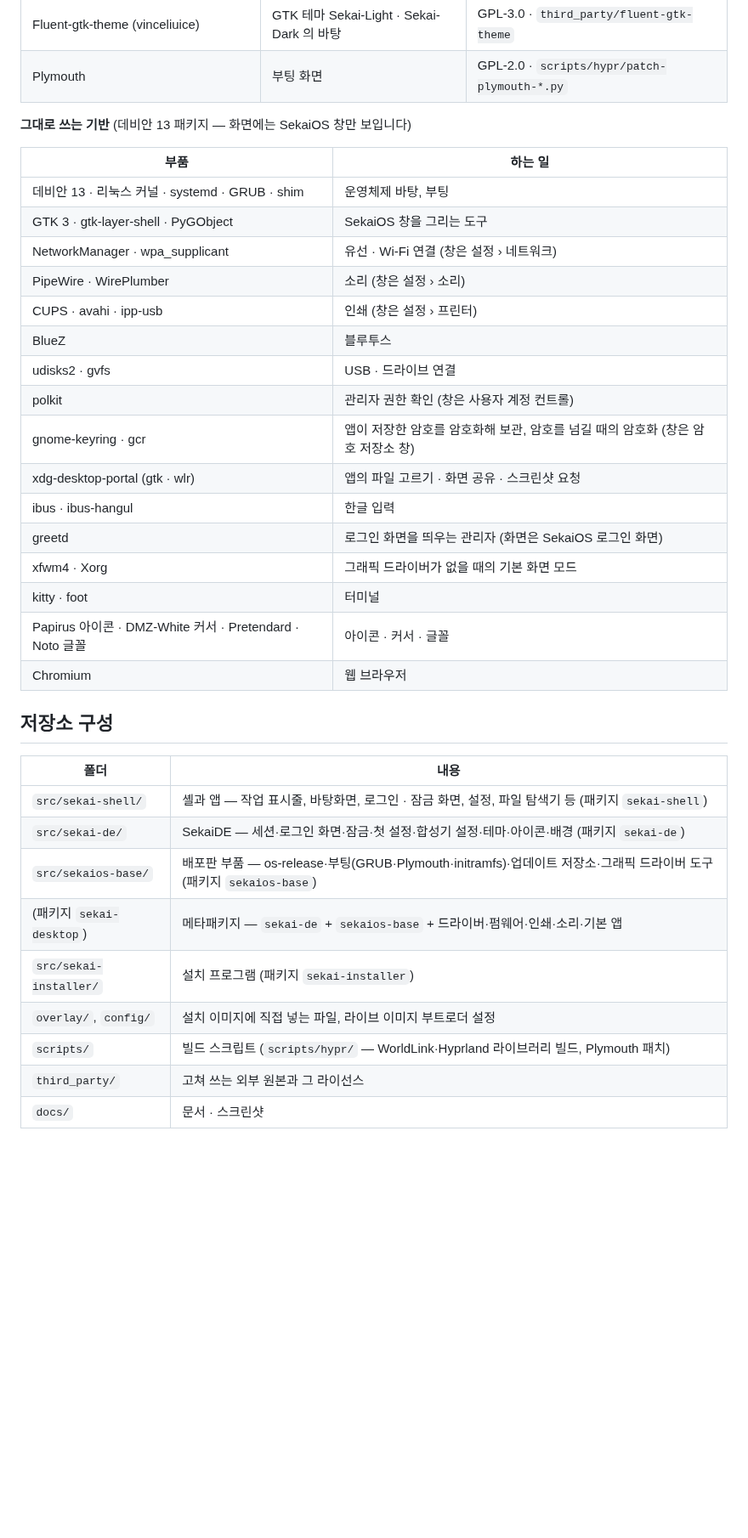
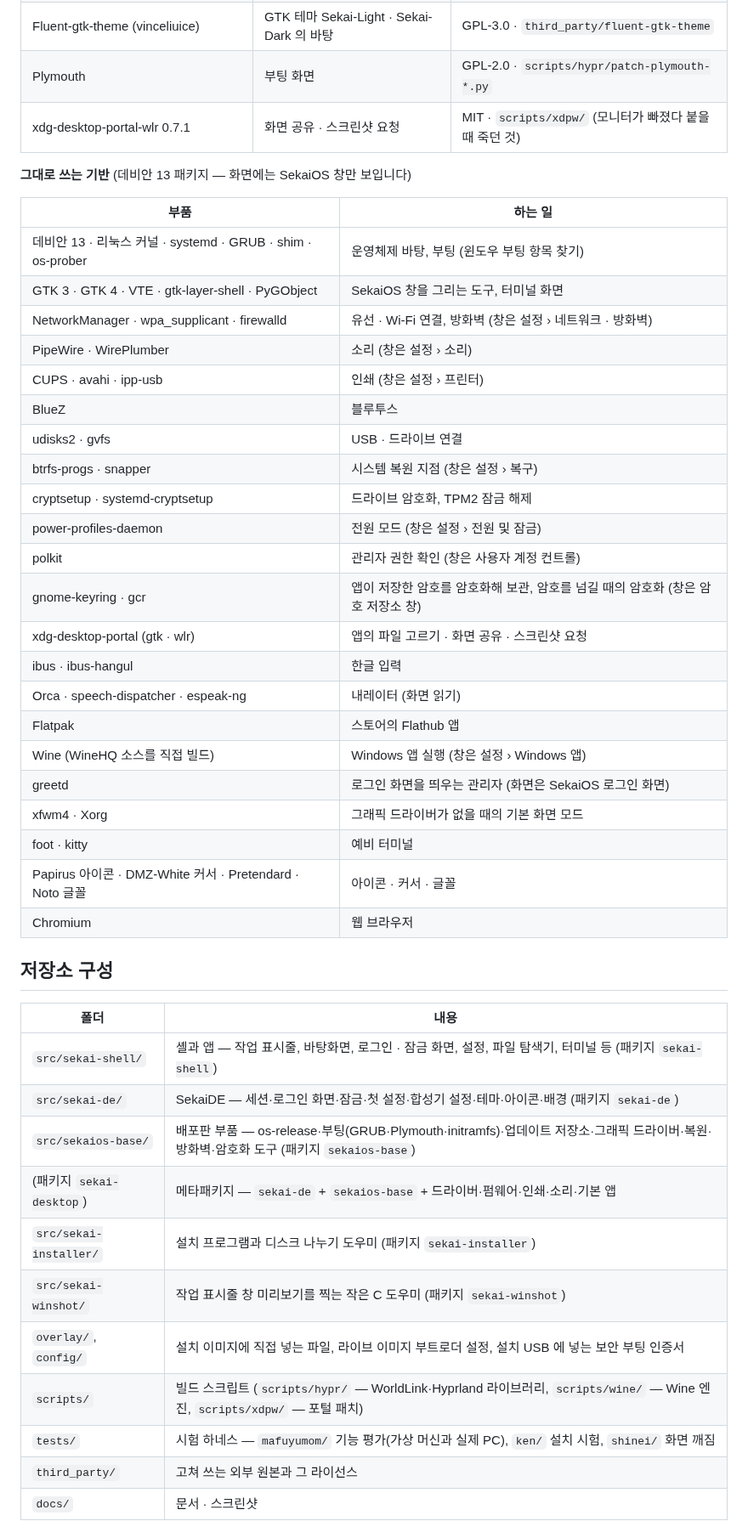
Before and after one commit to caterpillar321/sekaios, a Markdown page: README.md, the part around one of its changes. Shown at 85% size. GitHub-like rendering; blank space fills up the shorter version.

```diff
--- a/README.md
+++ b/README.md
@@ -95,25 +111,32 @@ SekaiOS 의 화면은 직접 만들었습니다. 그 밑의 운영체제 부품(
 | hyprexpo | 작업 보기 플러그인 | BSD-3 · 원본 그대로 |
 | Fluent-gtk-theme (vinceliuice) | GTK 테마 Sekai-Light · Sekai-Dark 의 바탕 | GPL-3.0 · `third_party/fluent-gtk-theme` |
 | Plymouth | 부팅 화면 | GPL-2.0 · `scripts/hypr/patch-plymouth-*.py` |
+| xdg-desktop-portal-wlr 0.7.1 | 화면 공유 · 스크린샷 요청 | MIT · `scripts/xdpw/` (모니터가 빠졌다 붙을 때 죽던 것) |
 
 **그대로 쓰는 기반** (데비안 13 패키지 — 화면에는 SekaiOS 창만 보입니다)
 
 | 부품 | 하는 일 |
 |---|---|
-| 데비안 13 · 리눅스 커널 · systemd · GRUB · shim | 운영체제 바탕, 부팅 |
-| GTK 3 · gtk-layer-shell · PyGObject | SekaiOS 창을 그리는 도구 |
-| NetworkManager · wpa_supplicant | 유선 · Wi-Fi 연결 (창은 설정 › 네트워크) |
+| 데비안 13 · 리눅스 커널 · systemd · GRUB · shim · os-prober | 운영체제 바탕, 부팅 (윈도우 부팅 항목 찾기) |
+| GTK 3 · GTK 4 · VTE · gtk-layer-shell · PyGObject | SekaiOS 창을 그리는 도구, 터미널 화면 |
+| NetworkManager · wpa_supplicant · firewalld | 유선 · Wi-Fi 연결, 방화벽 (창은 설정 › 네트워크 · 방화벽) |
 | PipeWire · WirePlumber | 소리 (창은 설정 › 소리) |
 | CUPS · avahi · ipp-usb | 인쇄 (창은 설정 › 프린터) |
 | BlueZ | 블루투스 |
 | udisks2 · gvfs | USB · 드라이브 연결 |
+| btrfs-progs · snapper | 시스템 복원 지점 (창은 설정 › 복구) |
+| cryptsetup · systemd-cryptsetup | 드라이브 암호화, TPM2 잠금 해제 |
+| power-profiles-daemon | 전원 모드 (창은 설정 › 전원 및 잠금) |
 | polkit | 관리자 권한 확인 (창은 사용자 계정 컨트롤) |
 | gnome-keyring · gcr | 앱이 저장한 암호를 암호화해 보관, 암호를 넘길 때의 암호화 (창은 암호 저장소 창) |
 | xdg-desktop-portal (gtk · wlr) | 앱의 파일 고르기 · 화면 공유 · 스크린샷 요청 |
 | ibus · ibus-hangul | 한글 입력 |
+| Orca · speech-dispatcher · espeak-ng | 내레이터 (화면 읽기) |
+| Flatpak | 스토어의 Flathub 앱 |
+| Wine (WineHQ 소스를 직접 빌드) | Windows 앱 실행 (창은 설정 › Windows 앱) |
 | greetd | 로그인 화면을 띄우는 관리자 (화면은 SekaiOS 로그인 화면) |
 | xfwm4 · Xorg | 그래픽 드라이버가 없을 때의 기본 화면 모드 |
-| kitty · foot | 터미널 |
+| foot · kitty | 예비 터미널 |
 | Papirus 아이콘 · DMZ-White 커서 · Pretendard · Noto 글꼴 | 아이콘 · 커서 · 글꼴 |
 | Chromium | 웹 브라우저 |
 
@@ -121,13 +144,15 @@ SekaiOS 의 화면은 직접 만들었습니다. 그 밑의 운영체제 부품(
 
 | 폴더 | 내용 |
 |---|---|
-| `src/sekai-shell/` | 셸과 앱 — 작업 표시줄, 바탕화면, 로그인 · 잠금 화면, 설정, 파일 탐색기 등 (패키지 `sekai-shell`) |
+| `src/sekai-shell/` | 셸과 앱 — 작업 표시줄, 바탕화면, 로그인 · 잠금 화면, 설정, 파일 탐색기, 터미널 등 (패키지 `sekai-shell`) |
 | `src/sekai-de/` | SekaiDE — 세션·로그인 화면·잠금·첫 설정·합성기 설정·테마·아이콘·배경 (패키지 `sekai-de`) |
-| `src/sekaios-base/` | 배포판 부품 — os-release·부팅(GRUB·Plymouth·initramfs)·업데이트 저장소·그래픽 드라이버 도구 (패키지 `sekaios-base`) |
+| `src/sekaios-base/` | 배포판 부품 — os-release·부팅(GRUB·Plymouth·initramfs)·업데이트 저장소·그래픽 드라이버·복원·방화벽·암호화 도구 (패키지 `sekaios-base`) |
 | (패키지 `sekai-desktop`) | 메타패키지 — `sekai-de` + `sekaios-base` + 드라이버·펌웨어·인쇄·소리·기본 앱 |
-| `src/sekai-installer/` | 설치 프로그램 (패키지 `sekai-installer`) |
-| `overlay/`, `config/` | 설치 이미지에 직접 넣는 파일, 라이브 이미지 부트로더 설정 |
-| `scripts/` | 빌드 스크립트 (`scripts/hypr/` — WorldLink·Hyprland 라이브러리 빌드, Plymouth 패치) |
+| `src/sekai-installer/` | 설치 프로그램과 디스크 나누기 도우미 (패키지 `sekai-installer`) |
+| `src/sekai-winshot/` | 작업 표시줄 창 미리보기를 찍는 작은 C 도우미 (패키지 `sekai-winshot`) |
+| `overlay/`, `config/` | 설치 이미지에 직접 넣는 파일, 라이브 이미지 부트로더 설정, 설치 USB 에 넣는 보안 부팅 인증서 |
+| `scripts/` | 빌드 스크립트 (`scripts/hypr/` — WorldLink·Hyprland 라이브러리, `scripts/wine/` — Wine 엔진, `scripts/xdpw/` — 포털 패치) |
+| `tests/` | 시험 하네스 — `mafuyumom/` 기능 평가(가상 머신과 실제 PC), `ken/` 설치 시험, `shinei/` 화면 깨짐 |
 | `third_party/` | 고쳐 쓰는 외부 원본과 그 라이선스 |
 | `docs/` | 문서 · 스크린샷 |
 
```
Also changed, not shown: other parts of README.md (+48 -27 lines), docs/screenshots/apps.png, docs/screenshots/start-menu.png.
